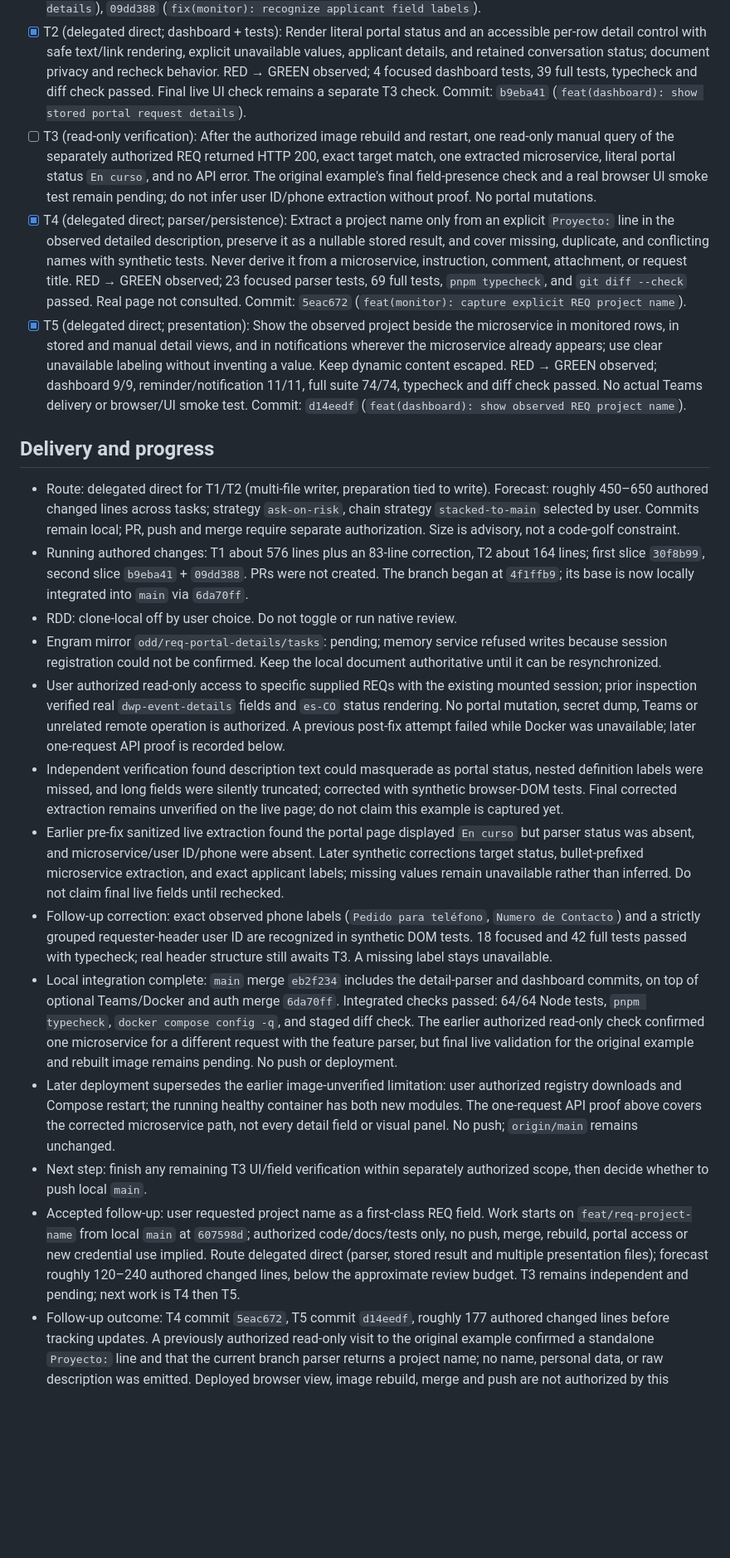
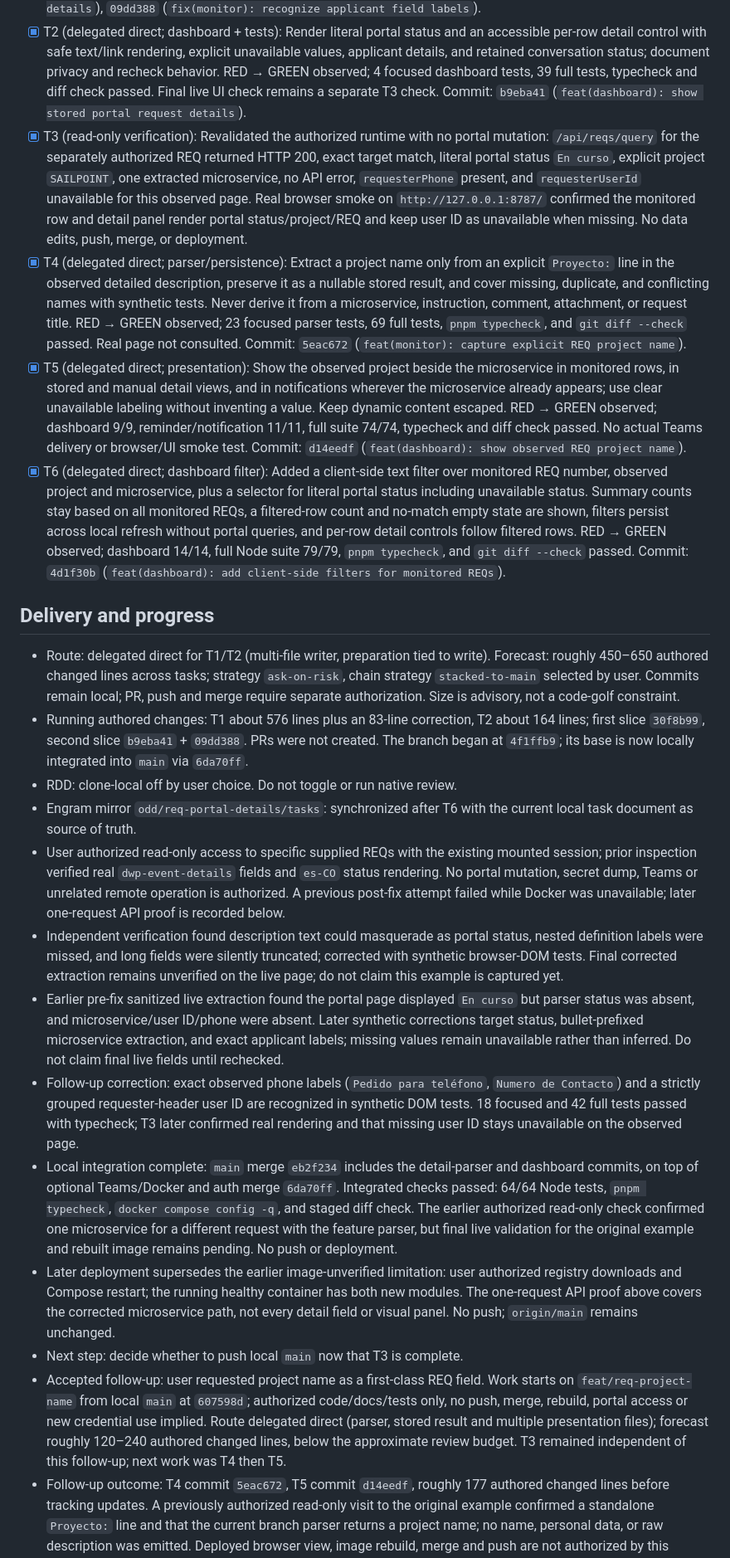
Before and after one commit to juanerq/req-monitor, a Markdown page: odd/tasks/req-portal-details.md, the part around one of its changes. Shown at 83% size. Drawn GitHub-style; blank space fills up the shorter version.

Commit message:
docs(odd): record T3 read-only verification

```diff
--- a/odd/tasks/req-portal-details.md
+++ b/odd/tasks/req-portal-details.md
@@ -16,21 +16,22 @@ The table emphasizes a derived conversation status instead of the portal's displ
 ## Tasks
 - [x] T1 (delegated direct; parser + persistence + tests): Capture observed portal status and request fields with labeled DOM extraction and microservice parsing, propagate typed results to stored JSON, and test with synthetic detail markup. RED → GREEN observed; 18 focused tests and 42 full tests passed after temporarily linking existing local dependencies, `pnpm typecheck`, Docker source inventory test and `git diff --check` passed. Final live extraction remains a separate T3 check. Commits: `30f8b99` (`feat(monitor): capture observed portal request details`), `09dd388` (`fix(monitor): recognize applicant field labels`).
 - [x] T2 (delegated direct; dashboard + tests): Render literal portal status and an accessible per-row detail control with safe text/link rendering, explicit unavailable values, applicant details, and retained conversation status; document privacy and recheck behavior. RED → GREEN observed; 4 focused dashboard tests, 39 full tests, typecheck and diff check passed. Final live UI check remains a separate T3 check. Commit: `b9eba41` (`feat(dashboard): show stored portal request details`).
-- [ ] T3 (read-only verification): After the authorized image rebuild and restart, one read-only manual query of the separately authorized REQ returned HTTP 200, exact target match, one extracted microservice, literal portal status `En curso`, and no API error. The original example's final field-presence check and a real browser UI smoke test remain pending; do not infer user ID/phone extraction without proof. No portal mutations.
+- [x] T3 (read-only verification): Revalidated the authorized runtime with no portal mutation: `/api/reqs/query` for the separately authorized REQ returned HTTP 200, exact target match, literal portal status `En curso`, explicit project `SAILPOINT`, one extracted microservice, no API error, `requesterPhone` present, and `requesterUserId` unavailable for this observed page. Real browser smoke on `http://127.0.0.1:8787/` confirmed the monitored row and detail panel render portal status/project/REQ and keep user ID as unavailable when missing. No data edits, push, merge, or deployment.
 - [x] T4 (delegated direct; parser/persistence): Extract a project name only from an explicit `Proyecto:` line in the observed detailed description, preserve it as a nullable stored result, and cover missing, duplicate, and conflicting names with synthetic tests. Never derive it from a microservice, instruction, comment, attachment, or request title. RED → GREEN observed; 23 focused parser tests, 69 full tests, `pnpm typecheck`, and `git diff --check` passed. Real page not consulted. Commit: `5eac672` (`feat(monitor): capture explicit REQ project name`).
 - [x] T5 (delegated direct; presentation): Show the observed project beside the microservice in monitored rows, in stored and manual detail views, and in notifications wherever the microservice already appears; use clear unavailable labeling without inventing a value. Keep dynamic content escaped. RED → GREEN observed; dashboard 9/9, reminder/notification 11/11, full suite 74/74, typecheck and diff check passed. No actual Teams delivery or browser/UI smoke test. Commit: `d14eedf` (`feat(dashboard): show observed REQ project name`).
+- [x] T6 (delegated direct; dashboard filter): Added a client-side text filter over monitored REQ number, observed project and microservice, plus a selector for literal portal status including unavailable status. Summary counts stay based on all monitored REQs, a filtered-row count and no-match empty state are shown, filters persist across local refresh without portal queries, and per-row detail controls follow filtered rows. RED → GREEN observed; dashboard 14/14, full Node suite 79/79, `pnpm typecheck`, and `git diff --check` passed. Commit: `4d1f30b` (`feat(dashboard): add client-side filters for monitored REQs`).
 
 ## Delivery and progress
 - Route: delegated direct for T1/T2 (multi-file writer, preparation tied to write). Forecast: roughly 450–650 authored changed lines across tasks; strategy `ask-on-risk`, chain strategy `stacked-to-main` selected by user. Commits remain local; PR, push and merge require separate authorization. Size is advisory, not a code-golf constraint.
 - Running authored changes: T1 about 576 lines plus an 83-line correction, T2 about 164 lines; first slice `30f8b99`, second slice `b9eba41` + `09dd388`. PRs were not created. The branch began at `4f1ffb9`; its base is now locally integrated into `main` via `6da70ff`.
 - RDD: clone-local off by user choice. Do not toggle or run native review.
-- Engram mirror `odd/req-portal-details/tasks`: pending; memory service refused writes because session registration could not be confirmed. Keep the local document authoritative until it can be resynchronized.
+- Engram mirror `odd/req-portal-details/tasks`: synchronized after T6 with the current local task document as source of truth.
 - User authorized read-only access to specific supplied REQs with the existing mounted session; prior inspection verified real `dwp-event-details` fields and `es-CO` status rendering. No portal mutation, secret dump, Teams or unrelated remote operation is authorized. A previous post-fix attempt failed while Docker was unavailable; later one-request API proof is recorded below.
 - Independent verification found description text could masquerade as portal status, nested definition labels were missed, and long fields were silently truncated; corrected with synthetic browser-DOM tests. Final corrected extraction remains unverified on the live page; do not claim this example is captured yet.
 - Earlier pre-fix sanitized live extraction found the portal page displayed `En curso` but parser status was absent, and microservice/user ID/phone were absent. Later synthetic corrections target status, bullet-prefixed microservice extraction, and exact applicant labels; missing values remain unavailable rather than inferred. Do not claim final live fields until rechecked.
-- Follow-up correction: exact observed phone labels (`Pedido para teléfono`, `Numero de Contacto`) and a strictly grouped requester-header user ID are recognized in synthetic DOM tests. 18 focused and 42 full tests passed with typecheck; real header structure still awaits T3. A missing label stays unavailable.
+- Follow-up correction: exact observed phone labels (`Pedido para teléfono`, `Numero de Contacto`) and a strictly grouped requester-header user ID are recognized in synthetic DOM tests. 18 focused and 42 full tests passed with typecheck; T3 later confirmed real rendering and that missing user ID stays unavailable on the observed page.
 - Local integration complete: `main` merge `eb2f234` includes the detail-parser and dashboard commits, on top of optional Teams/Docker and auth merge `6da70ff`. Integrated checks passed: 64/64 Node tests, `pnpm typecheck`, `docker compose config -q`, and staged diff check. The earlier authorized read-only check confirmed one microservice for a different request with the feature parser, but final live validation for the original example and rebuilt image remains pending. No push or deployment.
 - Later deployment supersedes the earlier image-unverified limitation: user authorized registry downloads and Compose restart; the running healthy container has both new modules. The one-request API proof above covers the corrected microservice path, not every detail field or visual panel. No push; `origin/main` remains unchanged.
-- Next step: finish any remaining T3 UI/field verification within separately authorized scope, then decide whether to push local `main`.
-- Accepted follow-up: user requested project name as a first-class REQ field. Work starts on `feat/req-project-name` from local `main` at `607598d`; authorized code/docs/tests only, no push, merge, rebuild, portal access or new credential use implied. Route delegated direct (parser, stored result and multiple presentation files); forecast roughly 120–240 authored changed lines, below the approximate review budget. T3 remains independent and pending; next work is T4 then T5.
+- Next step: decide whether to push local `main` now that T3 is complete.
+- Accepted follow-up: user requested project name as a first-class REQ field. Work starts on `feat/req-project-name` from local `main` at `607598d`; authorized code/docs/tests only, no push, merge, rebuild, portal access or new credential use implied. Route delegated direct (parser, stored result and multiple presentation files); forecast roughly 120–240 authored changed lines, below the approximate review budget. T3 remained independent of this follow-up; next work was T4 then T5.
 - Follow-up outcome: T4 commit `5eac672`, T5 commit `d14eedf`, roughly 177 authored changed lines before tracking updates. A previously authorized read-only visit to the original example confirmed a standalone `Proyecto:` line and that the current branch parser returns a project name; no name, personal data, or raw description was emitted. Deployed browser view, image rebuild, merge and push are not authorized by this follow-up and remain pending. Other older T3 field checks remain separate.
```
Also changed, not shown: other parts of odd/tasks/req-portal-details.md (+1 -0 lines).
